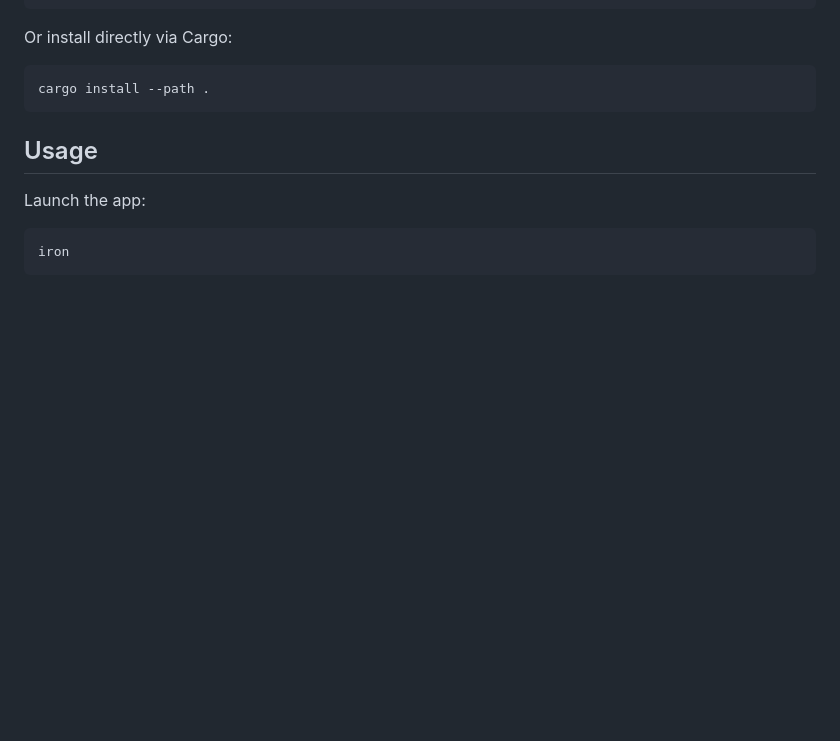
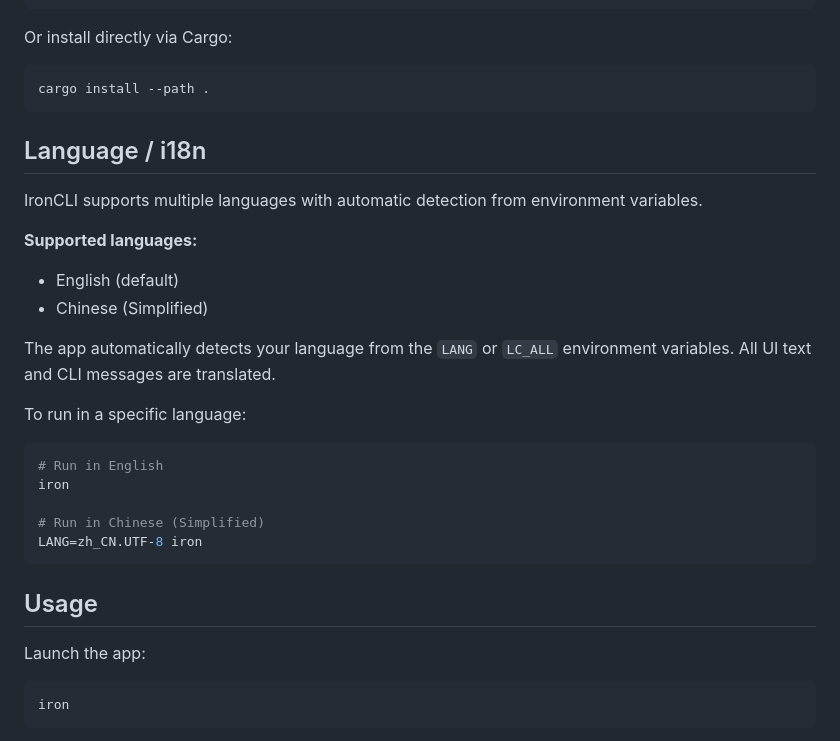
Before and after one commit to jhou1/iron, a Markdown page: README.md, the part around the change. Rendered like a GitHub page; blank space fills up the shorter version.

Commit message:
feat: add i18n support for English and Chinese (Simplified)

````diff
--- a/README.md
+++ b/README.md
@@ -39,6 +39,26 @@ Or install directly via Cargo:
 
 ```bash
 cargo install --path .
+```
+
+## Language / i18n
+
+IronCLI supports multiple languages with automatic detection from environment variables.
+
+**Supported languages:**
+- English (default)
+- Chinese (Simplified)
+
+The app automatically detects your language from the `LANG` or `LC_ALL` environment variables. All UI text and CLI messages are translated.
+
+To run in a specific language:
+
+```bash
+# Run in English
+iron
+
+# Run in Chinese (Simplified)
+LANG=zh_CN.UTF-8 iron
 ```
 
 ## Usage
````
